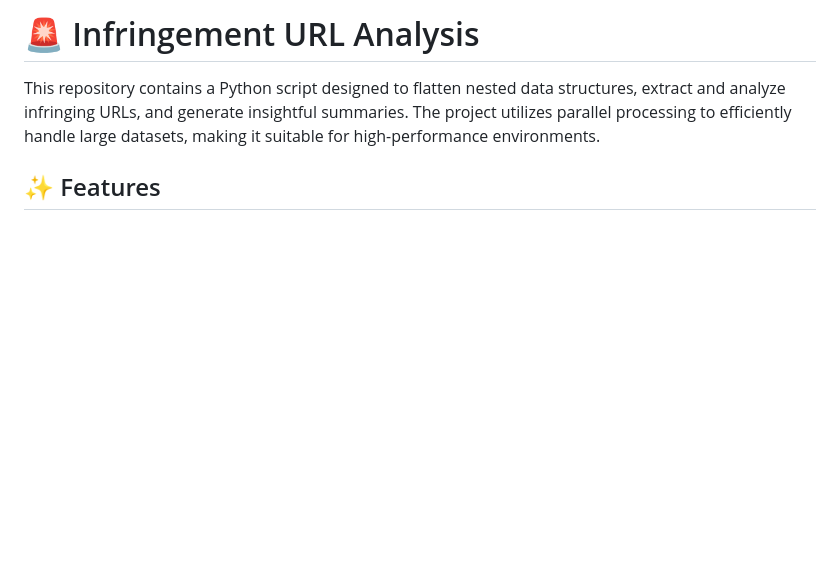
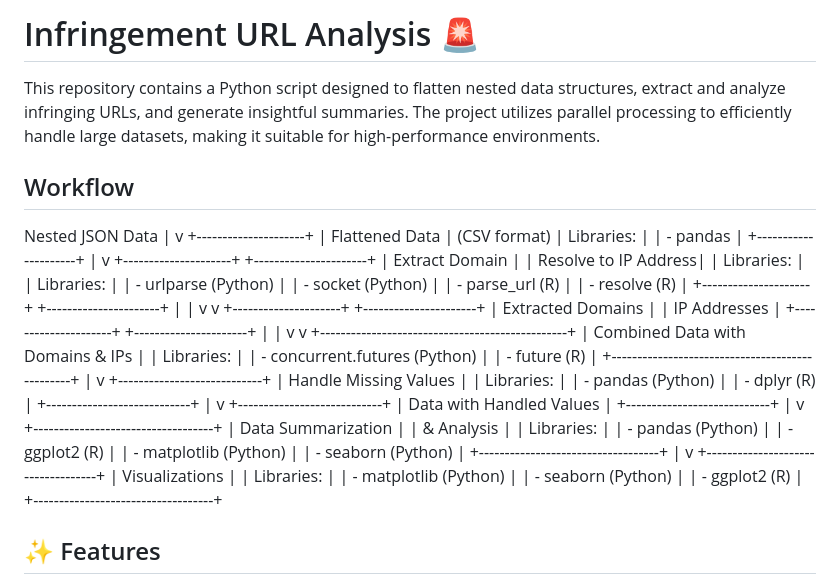
Before and after one commit to varun-TR/infringement-url-analyzer, a Markdown page: README.md, the part around the change. GitHub-like rendering; blank space fills up the shorter version.

```diff
--- a/README.md
+++ b/README.md
@@ -1,5 +1,69 @@
-# 🚨 Infringement URL Analysis
+# Infringement URL Analysis 🚨
 This repository contains a Python script designed to flatten nested data structures, extract and analyze infringing URLs, and generate insightful summaries. The project utilizes parallel processing to efficiently handle large datasets, making it suitable for high-performance environments.
+
+## Workflow
+ Nested JSON Data
+              |
+              v
+       +---------------------+
+       | Flattened Data      |  (CSV format)
+       | Libraries:          |
+       | - pandas            |
+       +---------------------+
+              |
+              v
+   +---------------------+       +----------------------+
+   | Extract Domain      |       | Resolve to IP Address|
+   | Libraries:          |       | Libraries:           |
+   | - urlparse (Python) |       | - socket (Python)    |
+   | - parse_url (R)     |       | - resolve (R)        |
+   +---------------------+       +----------------------+
+              |                        |
+              v                        v
+   +---------------------+       +----------------------+
+   | Extracted Domains   |       | IP Addresses         |
+   +---------------------+       +----------------------+
+              |                        |
+              v                        v
+   +------------------------------------------------+
+   |       Combined Data with Domains & IPs         |
+   | Libraries:                                      |
+   | - concurrent.futures (Python)                   |
+   | - future (R)                                    |
+   +------------------------------------------------+
+              |
+              v
+   +----------------------------+
+   | Handle Missing Values      |
+   | Libraries:                 |
+   | - pandas (Python)          |
+   | - dplyr (R)                |
+   +----------------------------+
+              |
+              v
+   +----------------------------+
+   | Data with Handled Values   |
+   +----------------------------+
+              |
+              v
+   +-----------------------------------+
+   |        Data Summarization         |
+   |        & Analysis                 |
+   | Libraries:                        |
+   | - pandas (Python)                |
+   | - ggplot2 (R)                     |
+   | - matplotlib (Python)            |
+   | - seaborn (Python)               |
+   +-----------------------------------+
+              |
+              v
+   +-----------------------------------+
+   |          Visualizations           |
+   | Libraries:                        |
+   | - matplotlib (Python)            |
+   | - seaborn (Python)               |
+   | - ggplot2 (R)                     |
+   +-----------------------------------+
 
 ## ✨ Features
 1. 🗂️ Data Flattening: Automatically flattens nested JSON or similar data structures.
```
